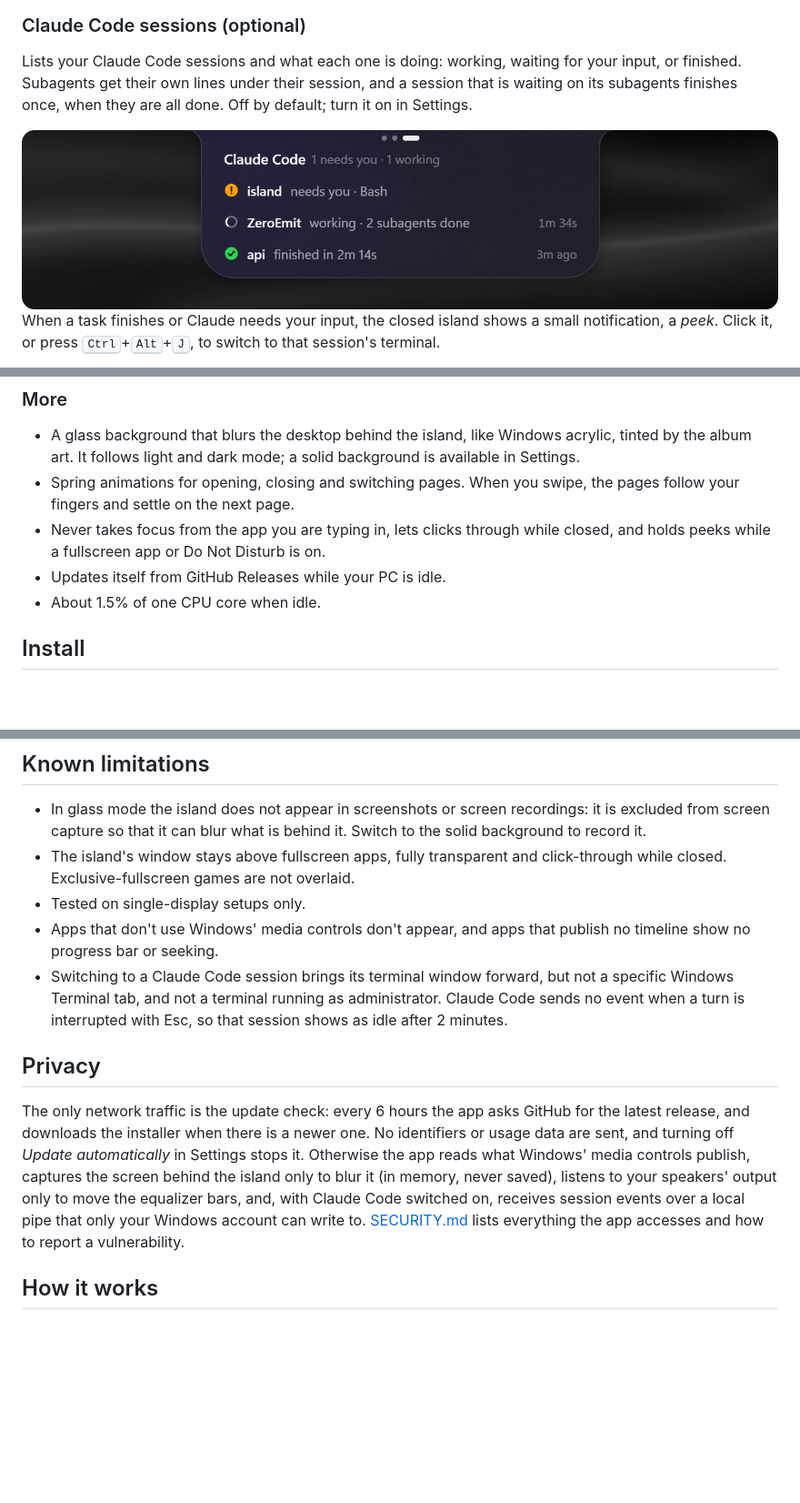
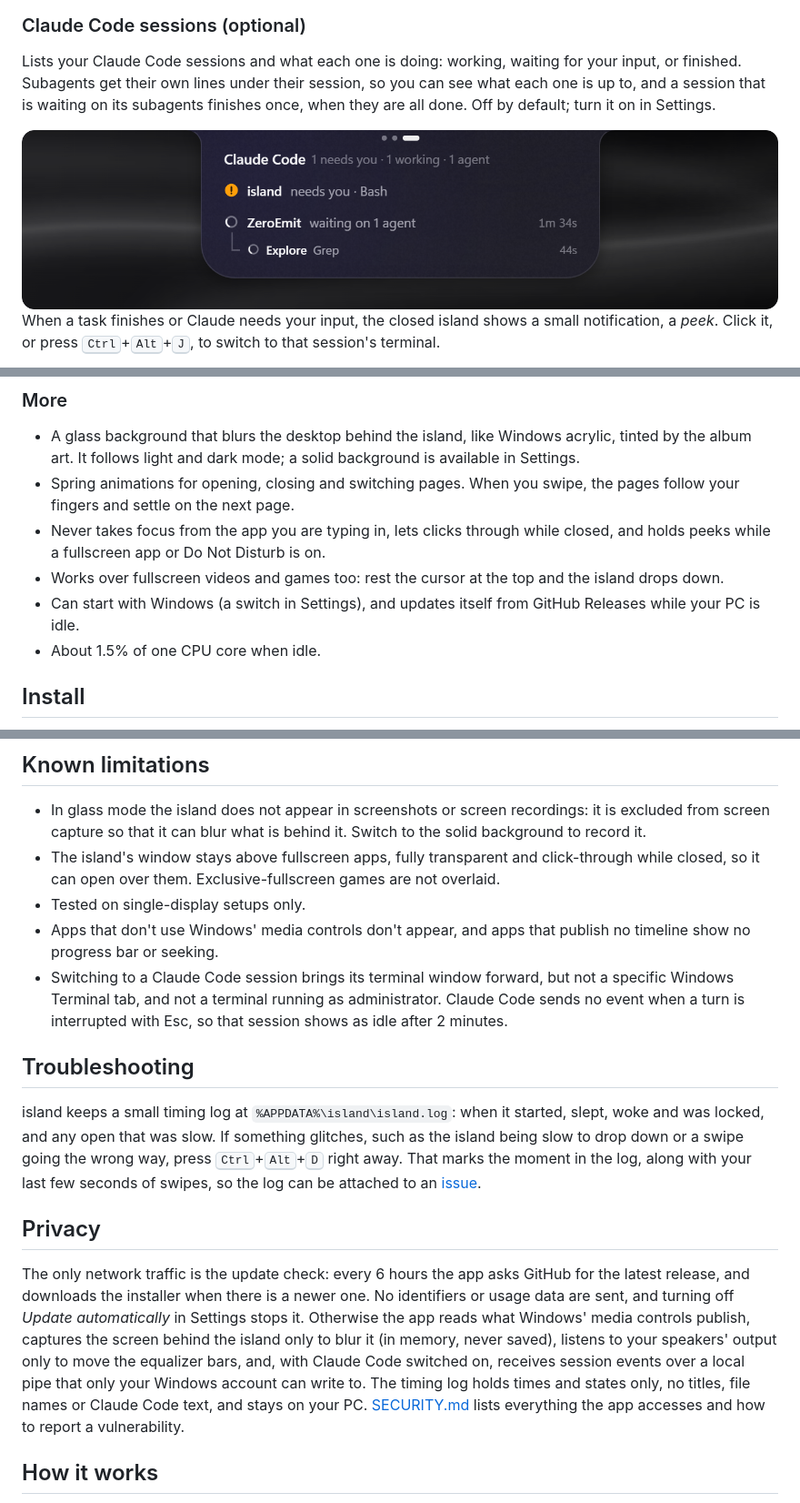
Before and after one commit to yatinannam/island, a Markdown page: README.md, 3 parts joined by grey strips. Shown at 91% size. Rendered like a GitHub page; pictures changed too: docs/images/claude-code.png; blank space fills up the shorter version.

Commit message:
:)
Co-Authored-By: Claude Opus 5.5 <noreply@anthropic.com>

```diff
--- a/README.md
+++ b/README.md
@@ -32,5 +32,5 @@ Drop files, folders or images from a browser onto the island, and drag them into
 
 ### Claude Code sessions (optional)
 
-Lists your Claude Code sessions and what each one is doing: working, waiting for your input, or finished. Subagents get their own lines under their session, and a session that is waiting on its subagents finishes once, when they are all done. Off by default; turn it on in Settings.
+Lists your Claude Code sessions and what each one is doing: working, waiting for your input, or finished. Subagents get their own lines under their session, so you can see what each one is up to, and a session that is waiting on its subagents finishes once, when they are all done. Off by default; turn it on in Settings.
 
@@ -45,7 +45,8 @@ When a task finishes or Claude needs your input, the closed island shows a small
 - A glass background that blurs the desktop behind the island, like Windows acrylic, tinted by the album art. It follows light and dark mode; a solid background is available in Settings.
 - Spring animations for opening, closing and switching pages. When you swipe, the pages follow your fingers and settle on the next page.
 - Never takes focus from the app you are typing in, lets clicks through while closed, and holds peeks while a fullscreen app or Do Not Disturb is on.
-- Updates itself from GitHub Releases while your PC is idle.
+- Works over fullscreen videos and games too: rest the cursor at the top and the island drops down.
+- Can start with Windows (a switch in Settings), and updates itself from GitHub Releases while your PC is idle.
 - About 1.5% of one CPU core when idle.
 
 ## Install
@@ -98,14 +101,18 @@ Peeks show only the project folder name, the status and the tool name, never you
 ## Known limitations
 
 - In glass mode the island does not appear in screenshots or screen recordings: it is excluded from screen capture so that it can blur what is behind it. Switch to the solid background to record it.
-- The island's window stays above fullscreen apps, fully transparent and click-through while closed. Exclusive-fullscreen games are not overlaid.
+- The island's window stays above fullscreen apps, fully transparent and click-through while closed, so it can open over them. Exclusive-fullscreen games are not overlaid.
 - Tested on single-display setups only.
 - Apps that don't use Windows' media controls don't appear, and apps that publish no timeline show no progress bar or seeking.
 - Switching to a Claude Code session brings its terminal window forward, but not a specific Windows Terminal tab, and not a terminal running as administrator. Claude Code sends no event when a turn is interrupted with Esc, so that session shows as idle after 2 minutes.
 
+## Troubleshooting
+
+island keeps a small timing log at `%APPDATA%\island\island.log`: when it started, slept, woke and was locked, and any open that was slow. If something glitches, such as the island being slow to drop down or a swipe going the wrong way, press <kbd>Ctrl</kbd>+<kbd>Alt</kbd>+<kbd>D</kbd> right away. That marks the moment in the log, along with your last few seconds of swipes, so the log can be attached to an [issue](https://github.com/yatinannam/island/issues).
+
 ## Privacy
 
-The only network traffic is the update check: every 6 hours the app asks GitHub for the latest release, and downloads the installer when there is a newer one. No identifiers or usage data are sent, and turning off *Update automatically* in Settings stops it. Otherwise the app reads what Windows' media controls publish, captures the screen behind the island only to blur it (in memory, never saved), listens to your speakers' output only to move the equalizer bars, and, with Claude Code switched on, receives session events over a local pipe that only your Windows account can write to. [SECURITY.md](SECURITY.md) lists everything the app accesses and how to report a vulnerability.
+The only network traffic is the update check: every 6 hours the app asks GitHub for the latest release, and downloads the installer when there is a newer one. No identifiers or usage data are sent, and turning off *Update automatically* in Settings stops it. Otherwise the app reads what Windows' media controls publish, captures the screen behind the island only to blur it (in memory, never saved), listens to your speakers' output only to move the equalizer bars, and, with Claude Code switched on, receives session events over a local pipe that only your Windows account can write to. The timing log holds times and states only, no titles, file names or Claude Code text, and stays on your PC. [SECURITY.md](SECURITY.md) lists everything the app accesses and how to report a vulnerability.
 
 ## How it works
 
```
Also changed, not shown: other parts of README.md (+7 -4 lines), 1 other file.
